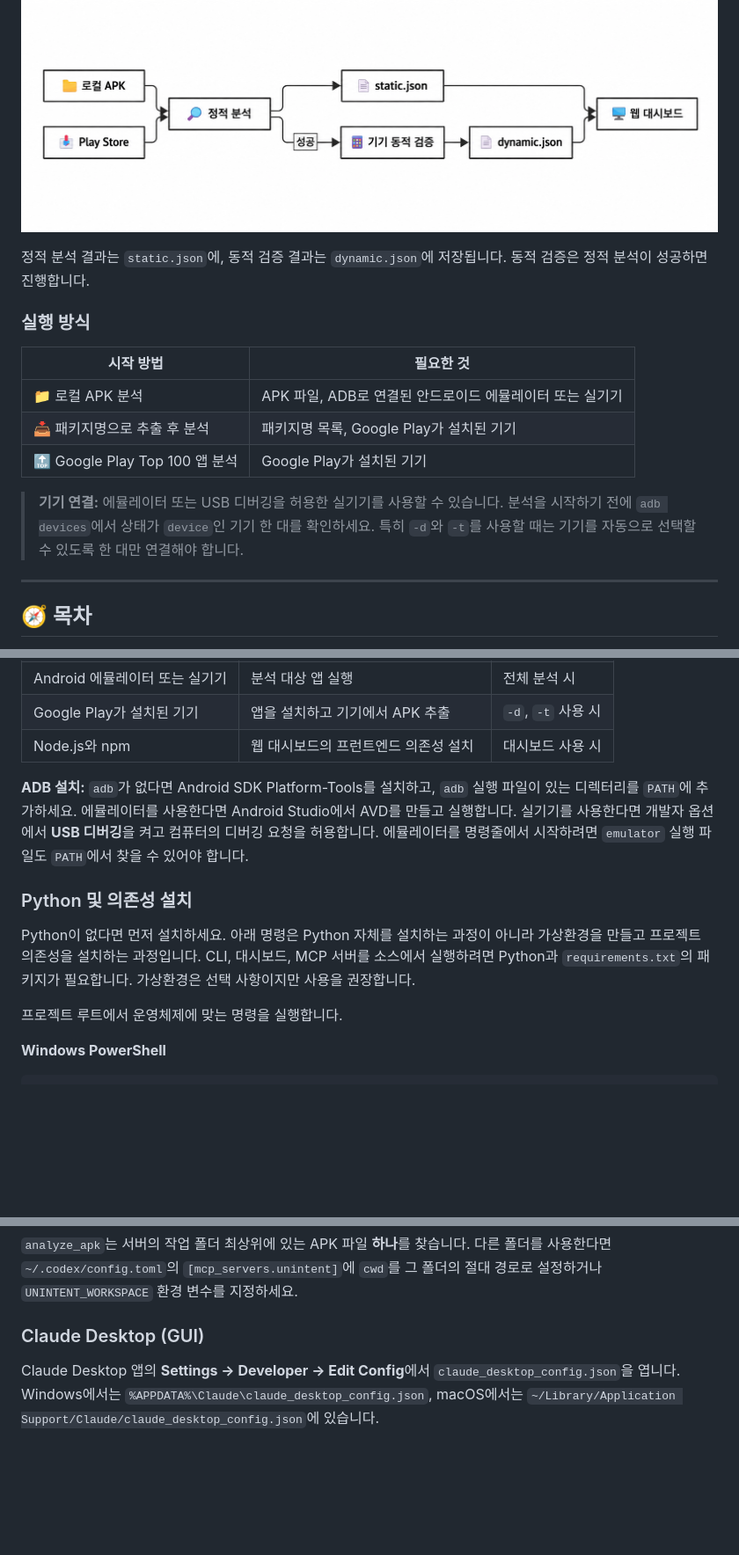
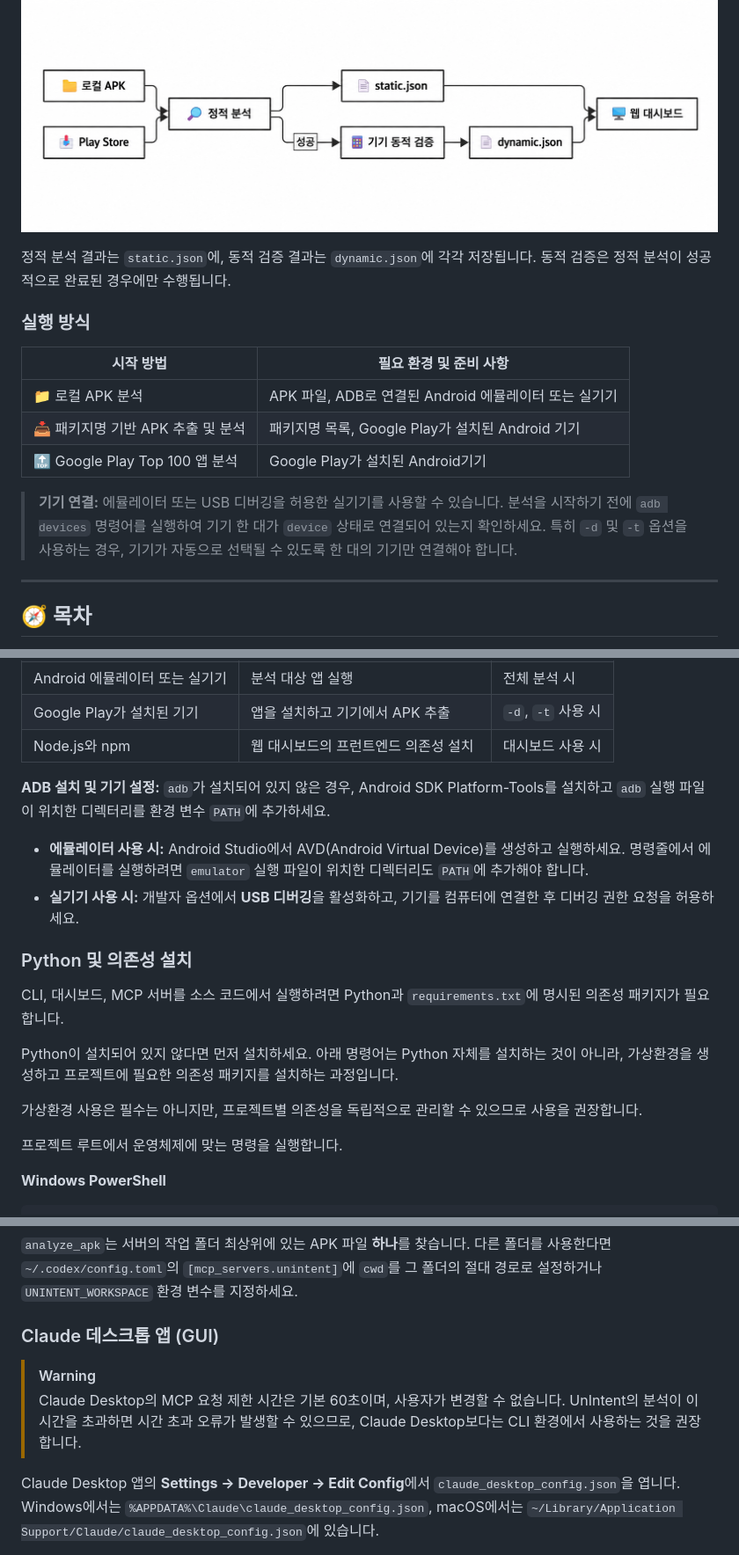
Before and after one commit to WHS4th-INSECT/UnIntent, a Markdown page: README.md, 3 parts joined by grey strips. Shown at 88% size. Drawn GitHub-style; blank space fills up the shorter version.

```diff
--- a/README.md
+++ b/README.md
@@ -8,17 +8,17 @@ UnIntent는 KISA Whitehat School 4th 2단계 프로젝트에서 개발한 안드
 
 ![로컬 APK 또는 Play Store에서 정적 분석과 기기 동적 검증을 거쳐 웹 대시보드에서 결과를 확인하는 흐름](docs/analysis-flow.png)
 
-정적 분석 결과는 `static.json`에, 동적 검증 결과는 `dynamic.json`에 저장됩니다. 동적 검증은 정적 분석이 성공하면 진행합니다.
+정적 분석 결과는 `static.json`에, 동적 검증 결과는 `dynamic.json`에 각각 저장됩니다. 동적 검증은 정적 분석이 성공적으로 완료된 경우에만 수행됩니다.
 
 ### 실행 방식
 
-| 시작 방법 | 필요한 것 |
+| 시작 방법 | 필요 환경 및 준비 사항 |
 | --- | --- |
-| 📁 로컬 APK 분석 | APK 파일, ADB로 연결된 안드로이드 에뮬레이터 또는 실기기 |
-| 📥 패키지명으로 추출 후 분석 | 패키지명 목록, Google Play가 설치된 기기 |
-| 🔝 Google Play Top 100 앱 분석 | Google Play가 설치된 기기 |
+| 📁 로컬 APK 분석 | APK 파일, ADB로 연결된 Android 에뮬레이터 또는 실기기 |
+| 📥 패키지명 기반 APK 추출 및 분석 | 패키지명 목록, Google Play가 설치된 Android 기기 |
+| 🔝 Google Play Top 100 앱 분석 | Google Play가 설치된 Android기기 |
 
-> **기기 연결:** 에뮬레이터 또는 USB 디버깅을 허용한 실기기를 사용할 수 있습니다. 분석을 시작하기 전에 `adb devices`에서 상태가 `device`인 기기 한 대를 확인하세요. 특히 `-d`와 `-t`를 사용할 때는 기기를 자동으로 선택할 수 있도록 한 대만 연결해야 합니다.
+> **기기 연결:** 에뮬레이터 또는 USB 디버깅을 허용한 실기기를 사용할 수 있습니다. 분석을 시작하기 전에 `adb devices` 명령어를 실행하여 기기 한 대가 `device` 상태로 연결되어 있는지 확인하세요. 특히 `-d` 및 `-t` 옵션을 사용하는 경우, 기기가 자동으로 선택될 수 있도록 한 대의 기기만 연결해야 합니다.
 
 ---
 
@@ -65,13 +65,20 @@ python src/UnIntent.py
 | Google Play가 설치된 기기 | 앱을 설치하고 기기에서 APK 추출 | `-d`, `-t` 사용 시 |
 | Node.js와 npm | 웹 대시보드의 프런트엔드 의존성 설치 | 대시보드 사용 시 |
 
-**ADB 설치:** `adb`가 없다면 Android SDK Platform-Tools를 설치하고, `adb` 실행 파일이 있는 디렉터리를 `PATH`에 추가하세요. 에뮬레이터를 사용한다면 Android Studio에서 AVD를 만들고 실행합니다. 실기기를 사용한다면 개발자 옵션에서 **USB 디버깅**을 켜고 컴퓨터의 디버깅 요청을 허용합니다. 에뮬레이터를 명령줄에서 시작하려면 `emulator` 실행 파일도 `PATH`에서 찾을 수 있어야 합니다.
+**ADB 설치 및 기기 설정:** `adb`가 설치되어 있지 않은 경우, Android SDK Platform-Tools를 설치하고 `adb` 실행 파일이 위치한 디렉터리를 환경 변수 `PATH`에 추가하세요.
+
+- **에뮬레이터 사용 시:** Android Studio에서 AVD(Android Virtual Device)를 생성하고 실행하세요. 명령줄에서 에뮬레이터를 실행하려면 `emulator` 실행 파일이 위치한 디렉터리도 `PATH`에 추가해야 합니다.
+- **실기기 사용 시:** 개발자 옵션에서 **USB 디버깅**을 활성화하고, 기기를 컴퓨터에 연결한 후 디버깅 권한 요청을 허용하세요.
 
 <a id="python-setup"></a>
 
 ### Python 및 의존성 설치
 
-Python이 없다면 먼저 설치하세요. 아래 명령은 Python 자체를 설치하는 과정이 아니라 가상환경을 만들고 프로젝트 의존성을 설치하는 과정입니다. CLI, 대시보드, MCP 서버를 소스에서 실행하려면 Python과 `requirements.txt`의 패키지가 필요합니다. 가상환경은 선택 사항이지만 사용을 권장합니다.
+CLI, 대시보드, MCP 서버를 소스 코드에서 실행하려면 Python과 `requirements.txt`에 명시된 의존성 패키지가 필요합니다.
+
+Python이 설치되어 있지 않다면 먼저 설치하세요. 아래 명령어는 Python 자체를 설치하는 것이 아니라, 가상환경을 생성하고 프로젝트에 필요한 의존성 패키지를 설치하는 과정입니다.
+
+가상환경 사용은 필수는 아니지만, 프로젝트별 의존성을 독립적으로 관리할 수 있으므로 사용을 권장합니다.
 
 프로젝트 루트에서 운영체제에 맞는 명령을 실행합니다.
 
@@ -188,7 +209,11 @@ UnIntent MCP 서버를 사용하려면 `mcp_server/server.py`를 **프로젝트
 
 `analyze_apk`는 서버의 작업 폴더 최상위에 있는 APK 파일 **하나**를 찾습니다. 다른 폴더를 사용한다면 `~/.codex/config.toml`의 `[mcp_servers.unintent]`에 `cwd`를 그 폴더의 절대 경로로 설정하거나 `UNINTENT_WORKSPACE` 환경 변수를 지정하세요.
 
-### Claude Desktop (GUI)
+### Claude 데스크톱 앱 (GUI)
+
+> [!WARNING]
+> Claude Desktop의 MCP 요청 제한 시간은 기본 60초이며, 사용자가 변경할 수 없습니다.
+> UnIntent의 분석이 이 시간을 초과하면 시간 초과 오류가 발생할 수 있으므로, Claude Desktop보다는 CLI 환경에서 사용하는 것을 권장합니다.
 
 Claude Desktop 앱의 **Settings → Developer → Edit Config**에서 `claude_desktop_config.json`을 엽니다. Windows에서는 `%APPDATA%\Claude\claude_desktop_config.json`, macOS에서는 `~/Library/Application Support/Claude/claude_desktop_config.json`에 있습니다.
 
```
Also changed, not shown: other parts of README.md (+31 -17 lines), AGENTS.md (deleted, +0 -54 lines), CLAUDE.md (deleted, +0 -1 lines).
